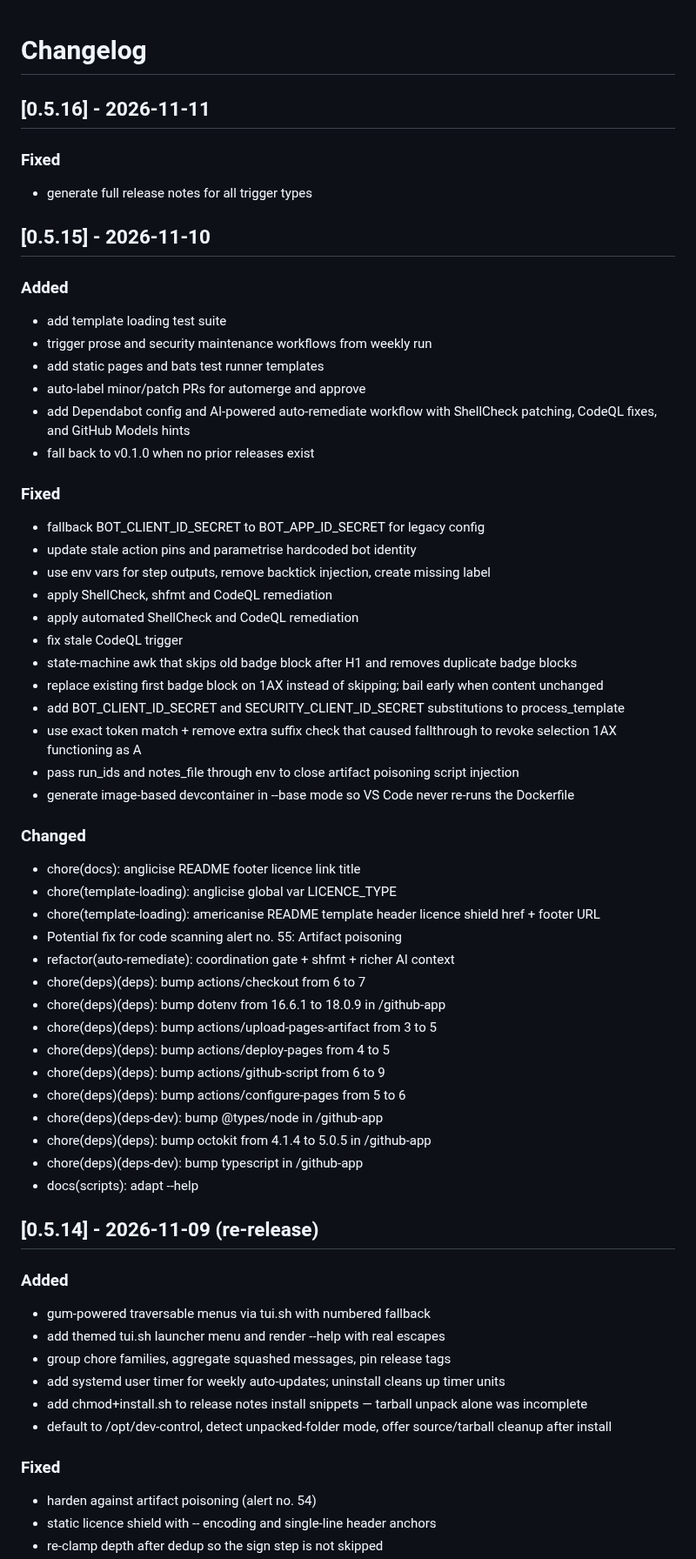
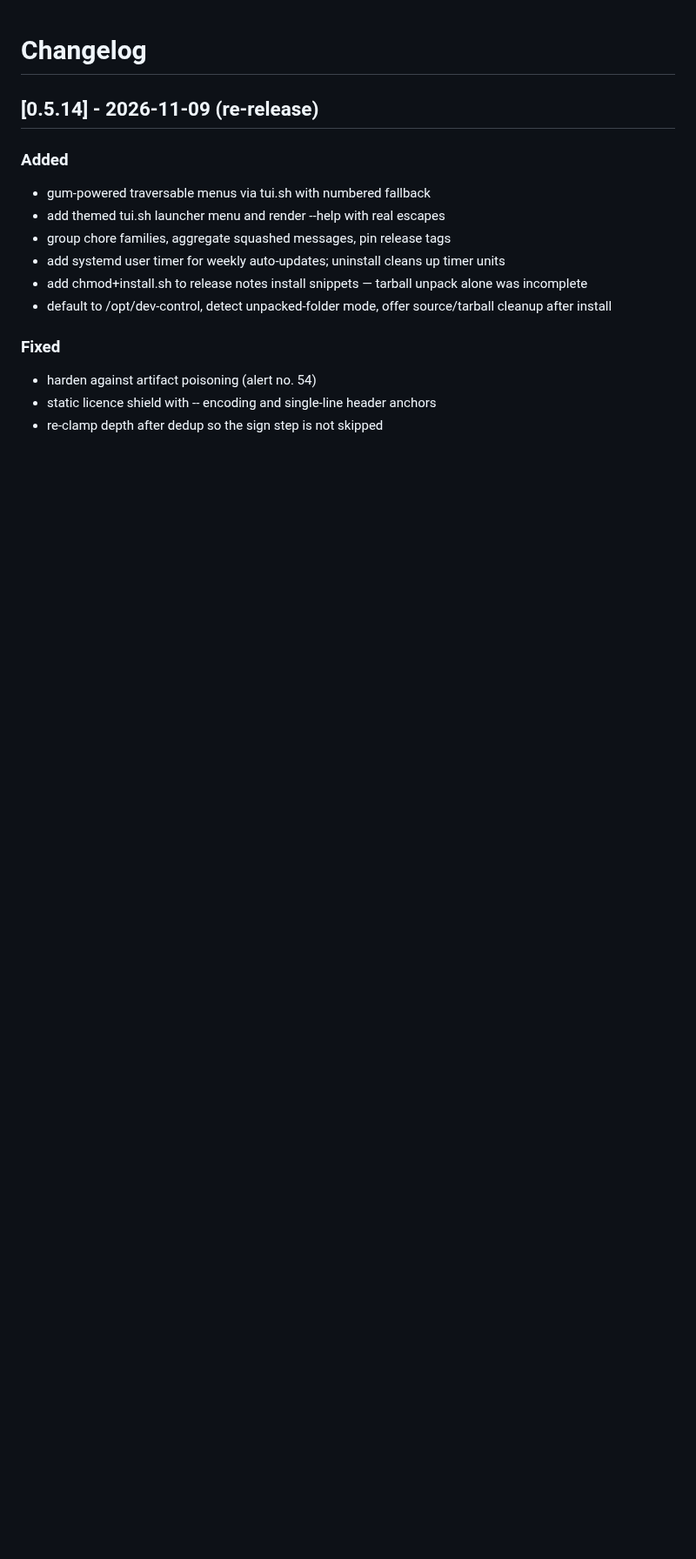
Before and after one commit to XAOSTECH/dev-control, a Markdown page: CHANGELOG.md, the part around the change. Shown at 87% size. Drawn GitHub-style; blank space fills up the shorter version.

Commit message:
chore: consolidate releases — absorb changes into v0.5.15

```diff
--- a/CHANGELOG.md
+++ b/CHANGELOG.md
@@ -1,50 +1,4 @@
 # Changelog
-
-## [0.5.16] - 2026-11-11
-
-### Fixed
-- generate full release notes for all trigger types
-
-## [0.5.15] - 2026-11-10
-
-### Added
-- add template loading test suite
-- trigger prose and security maintenance workflows from weekly run
-- add static pages and bats test runner templates
-- auto-label minor/patch PRs for automerge and approve
-- add Dependabot config and AI-powered auto-remediate workflow with ShellCheck patching, CodeQL fixes, and GitHub Models hints
-- fall back to v0.1.0 when no prior releases exist
-
-### Fixed
-- fallback BOT_CLIENT_ID_SECRET to BOT_APP_ID_SECRET for legacy config
-- update stale action pins and parametrise hardcoded bot identity
-- use env vars for step outputs, remove backtick injection, create missing label
-- apply ShellCheck, shfmt and CodeQL remediation
-- apply automated ShellCheck and CodeQL remediation
-- fix stale CodeQL trigger
-- state-machine awk that skips old badge block after H1 and removes duplicate badge blocks
-- replace existing first badge block on 1AX instead of skipping; bail early when content unchanged
-- add BOT_CLIENT_ID_SECRET and SECURITY_CLIENT_ID_SECRET substitutions to process_template
-- use exact token match + remove extra suffix check that caused fallthrough to revoke selection 1AX functioning as A
-- pass run_ids and notes_file through env to close artifact poisoning script injection
-- generate image-based devcontainer in --base mode so VS Code never re-runs the Dockerfile
-
-### Changed
-- chore(docs): anglicise README footer licence link title
-- chore(template-loading): anglicise global var LICENCE_TYPE
-- chore(template-loading): americanise README template header licence shield href + footer URL
-- Potential fix for code scanning alert no. 55: Artifact poisoning
-- refactor(auto-remediate): coordination gate + shfmt + richer AI context
-- chore(deps)(deps): bump actions/checkout from 6 to 7
-- chore(deps)(deps): bump dotenv from 16.6.1 to 18.0.9 in /github-app
-- chore(deps)(deps): bump actions/upload-pages-artifact from 3 to 5
-- chore(deps)(deps): bump actions/deploy-pages from 4 to 5
-- chore(deps)(deps): bump actions/github-script from 6 to 9
-- chore(deps)(deps): bump actions/configure-pages from 5 to 6
-- chore(deps)(deps-dev): bump @types/node in /github-app
-- chore(deps)(deps): bump octokit from 4.1.4 to 5.0.5 in /github-app
-- chore(deps)(deps-dev): bump typescript in /github-app
-- docs(scripts): adapt --help
 
 ## [0.5.14] - 2026-11-09 (re-release)
 
```
